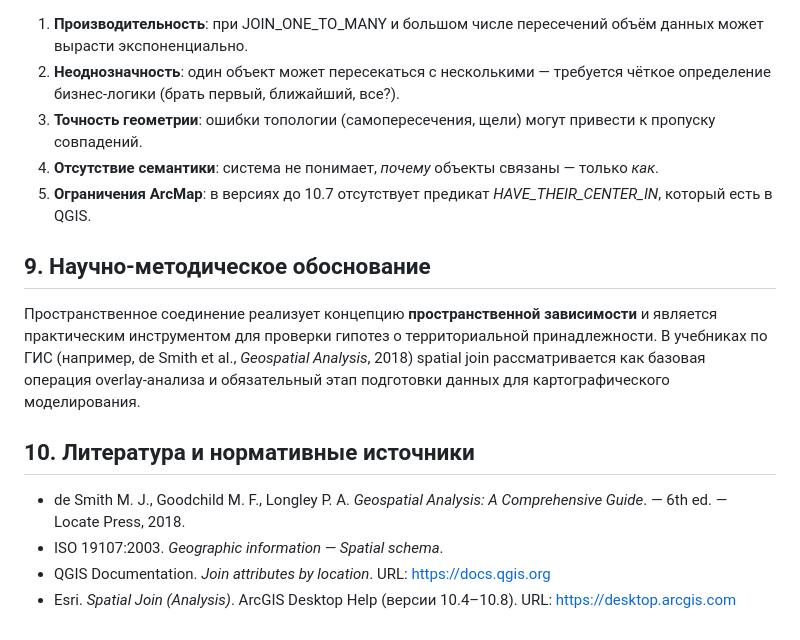
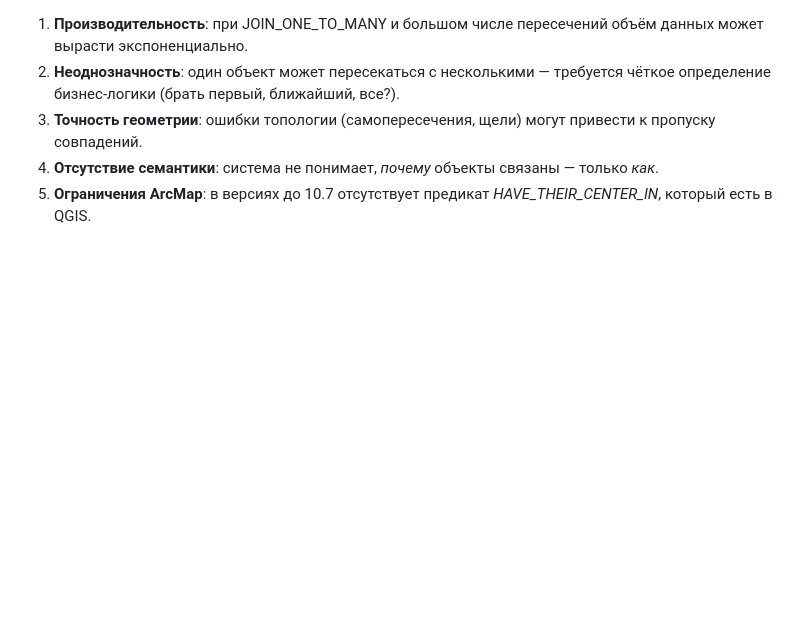
Before and after one commit to vldgrnv/geomind-assistant, a Markdown page: algorithms/spatial_join.md, the part around the change. Rendered like a GitHub page; blank space fills up the shorter version.

Commit message:
Update spatial_join.md
изменение содержания

```diff
--- a/algorithms/spatial_join.md
+++ b/algorithms/spatial_join.md
@@ -110,14 +110,3 @@
 3. **Точность геометрии**: ошибки топологии (самопересечения, щели) могут привести к пропуску совпадений.
 4. **Отсутствие семантики**: система не понимает, *почему* объекты связаны — только *как*.
 5. **Ограничения ArcMap**: в версиях до 10.7 отсутствует предикат *HAVE_THEIR_CENTER_IN*, который есть в QGIS.
-
-## 9. Научно-методическое обоснование
-
-Пространственное соединение реализует концепцию **пространственной зависимости** и является практическим инструментом для проверки гипотез о территориальной принадлежности. В учебниках по ГИС (например, de Smith et al., *Geospatial Analysis*, 2018) spatial join рассматривается как базовая операция overlay-анализа и обязательный этап подготовки данных для картографического моделирования.
-
-## 10. Литература и нормативные источники
-
-- de Smith M. J., Goodchild M. F., Longley P. A. *Geospatial Analysis: A Comprehensive Guide*. — 6th ed. — Locate Press, 2018.
-- ISO 19107:2003. *Geographic information — Spatial schema*.
-- QGIS Documentation. *Join attributes by location*. URL: https://docs.qgis.org
-- Esri. *Spatial Join (Analysis)*. ArcGIS Desktop Help (версии 10.4–10.8). URL: https://desktop.arcgis.com
```
